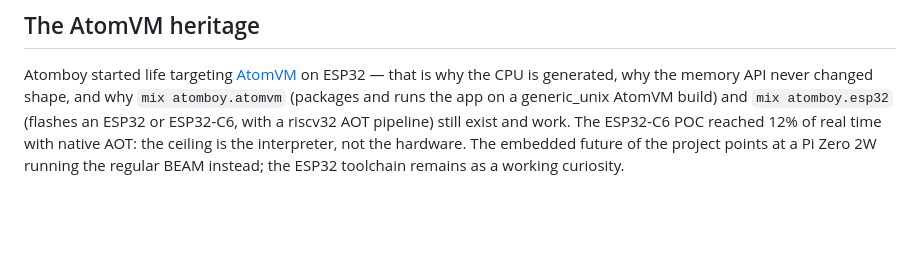
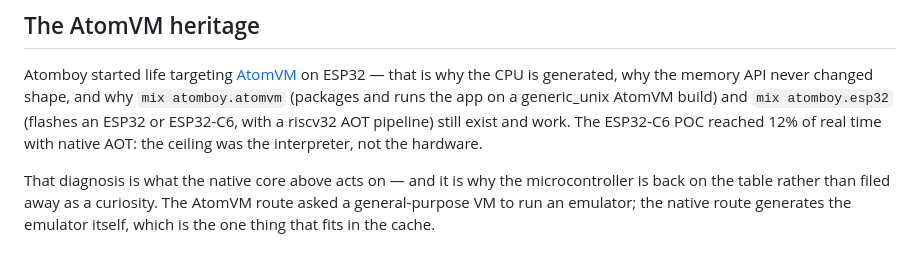
Before and after one commit to Maartz/atomboy, a Markdown page: README.md, the part around one of its changes. GitHub-like rendering; blank space fills up the shorter version.

```diff
--- a/README.md
+++ b/README.md
@@ -225,6 +282,10 @@ that is why the CPU is generated, why the memory API never changed shape,
 and why `mix atomboy.atomvm` (packages and runs the app on a generic_unix
 AtomVM build) and `mix atomboy.esp32` (flashes an ESP32 or ESP32-C6, with a
 riscv32 AOT pipeline) still exist and work. The ESP32-C6 POC reached 12% of
-real time with native AOT: the ceiling is the interpreter, not the hardware.
-The embedded future of the project points at a Pi Zero 2W running the
-regular BEAM instead; the ESP32 toolchain remains as a working curiosity.
+real time with native AOT: the ceiling was the interpreter, not the hardware.
+
+That diagnosis is what the native core above acts on — and it is why the
+microcontroller is back on the table rather than filed away as a
+curiosity. The AtomVM route asked a general-purpose VM to run an
+emulator; the native route generates the emulator itself, which is the
+one thing that fits in the cache.
```
Also changed, not shown: other parts of README.md (+57 -0 lines).
